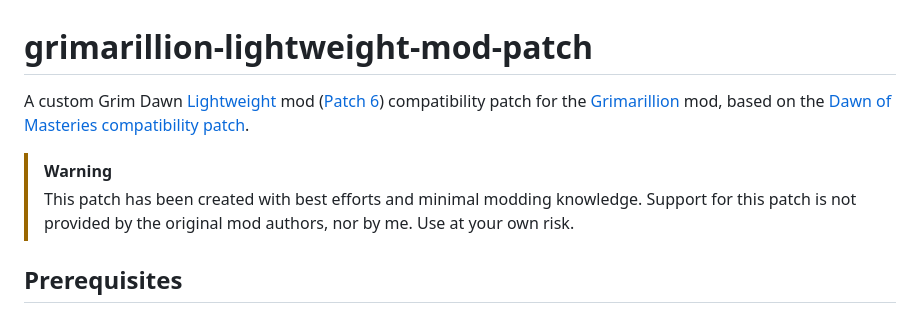
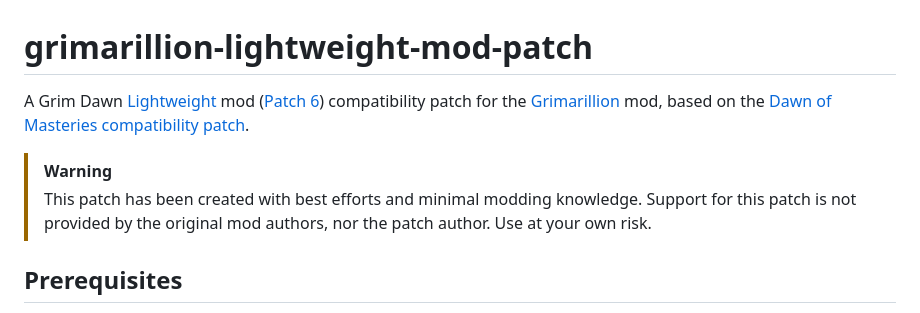
Before and after one commit to itsSynn/grimarillion-lightweight-mod-patch, a Markdown page: README.md, the part around the change. GitHub-like rendering.

```diff
--- a/README.md
+++ b/README.md
@@ -1,9 +1,9 @@
 # grimarillion-lightweight-mod-patch
 
-A custom Grim Dawn [Lightweight](https://forums.crateentertainment.com/t/lightweight-mod-for-speeding-up-the-leveling-process/108690) mod ([Patch 6](https://forums.crateentertainment.com/t/lightweight-mod-for-speeding-up-the-leveling-process/108690/674)) compatibility patch for the [Grimarillion](https://forums.crateentertainment.com/t/rel-grimarillion-v92/46587) mod, based on the [Dawn of Masteries compatibility patch](https://forums.crateentertainment.com/t/lightweight-mod-for-speeding-up-the-leveling-process/108690/148).
+A Grim Dawn [Lightweight](https://forums.crateentertainment.com/t/lightweight-mod-for-speeding-up-the-leveling-process/108690) mod ([Patch 6](https://forums.crateentertainment.com/t/lightweight-mod-for-speeding-up-the-leveling-process/108690/674)) compatibility patch for the [Grimarillion](https://forums.crateentertainment.com/t/rel-grimarillion-v92/46587) mod, based on the [Dawn of Masteries compatibility patch](https://forums.crateentertainment.com/t/lightweight-mod-for-speeding-up-the-leveling-process/108690/148).
 
 > [!WARNING]
-> This patch has been created with best efforts and minimal modding knowledge. Support for this patch is not provided by the original mod authors, nor by me. Use at your own risk.
+> This patch has been created with best efforts and minimal modding knowledge. Support for this patch is not provided by the original mod authors, nor the patch author. Use at your own risk.
 
 ## Prerequisites
 
```
